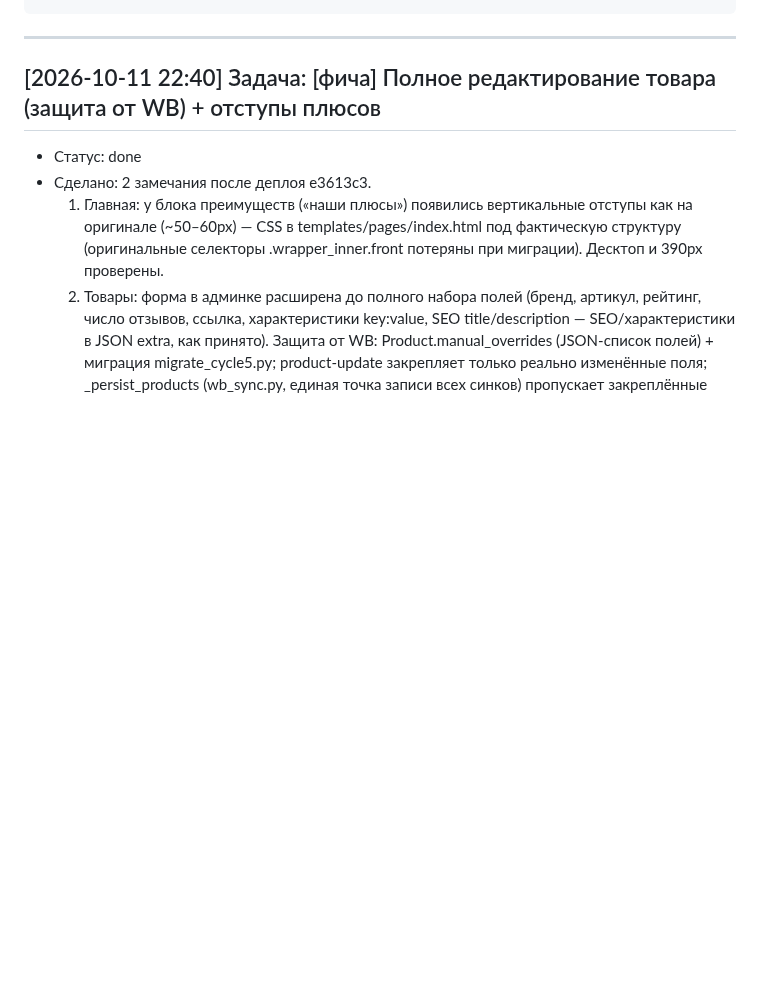
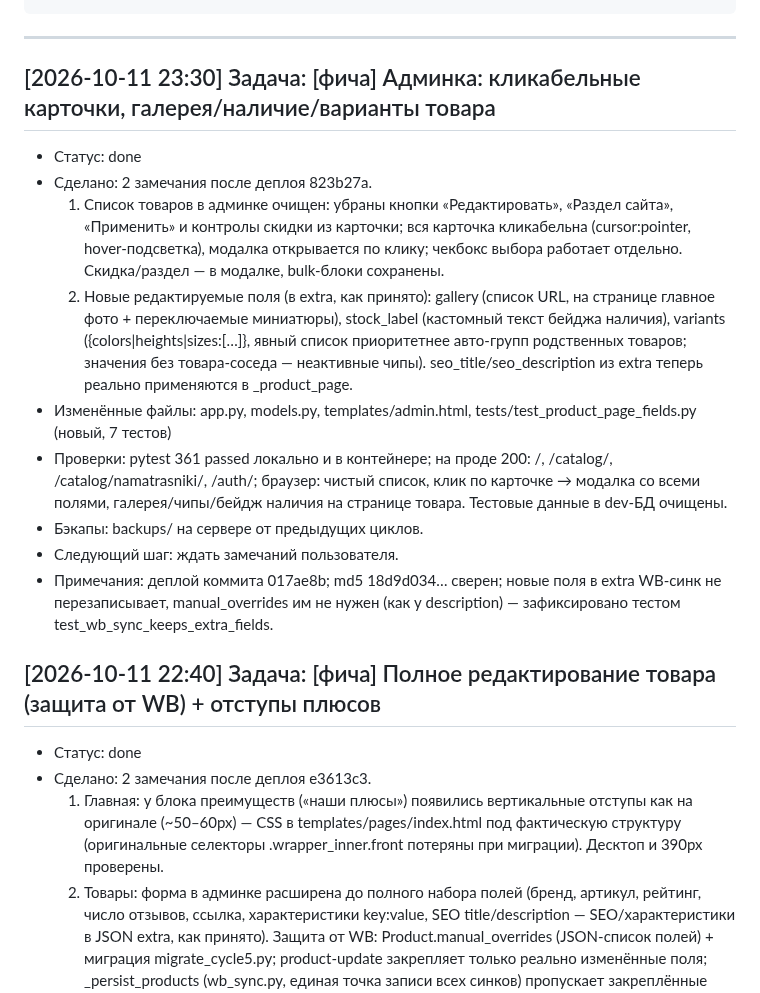
Before and after one commit to Un1v4rse/ekotoriya, a Markdown page: WORKLOG.md, the part around the change. Drawn GitHub-style; blank space fills up the shorter version.

Commit message:
WORKLOG: кликабельные карточки, галерея/варианты товара (2026-10-11)

````diff
--- a/WORKLOG.md
+++ b/WORKLOG.md
@@ -19,6 +19,32 @@
 ```
 
 ---
+
+## [2026-10-11 23:30] Задача: [фича] Админка: кликабельные карточки, галерея/наличие/варианты товара
+- Статус: done
+- Сделано: 2 замечания после деплоя 823b27a.
+  1) Список товаров в админке очищен: убраны кнопки «Редактировать», «Раздел
+     сайта», «Применить» и контролы скидки из карточки; вся карточка
+     кликабельна (cursor:pointer, hover-подсветка), модалка открывается по
+     клику; чекбокс выбора работает отдельно. Скидка/раздел — в модалке,
+     bulk-блоки сохранены.
+  2) Новые редактируемые поля (в extra, как принято): gallery (список URL,
+     на странице главное фото + переключаемые миниатюры), stock_label
+     (кастомный текст бейджа наличия), variants ({colors|heights|sizes:[…]},
+     явный список приоритетнее авто-групп родственных товаров; значения без
+     товара-соседа — неактивные чипы). seo_title/seo_description из extra
+     теперь реально применяются в _product_page.
+- Изменённые файлы: app.py, models.py, templates/admin.html,
+  tests/test_product_page_fields.py (новый, 7 тестов)
+- Проверки: pytest 361 passed локально и в контейнере; на проде 200: /,
+  /catalog/, /catalog/namatrasniki/, /auth/; браузер: чистый список, клик по
+  карточке → модалка со всеми полями, галерея/чипы/бейдж наличия на странице
+  товара. Тестовые данные в dev-БД очищены.
+- Бэкапы: backups/ на сервере от предыдущих циклов.
+- Следующий шаг: ждать замечаний пользователя.
+- Примечания: деплой коммита 017ae8b; md5 18d9d034… сверен; новые поля в
+  extra WB-синк не перезаписывает, manual_overrides им не нужен (как у
+  description) — зафиксировано тестом test_wb_sync_keeps_extra_fields.
 
 ## [2026-10-11 22:40] Задача: [фича] Полное редактирование товара (защита от WB) + отступы плюсов
 - Статус: done
````
